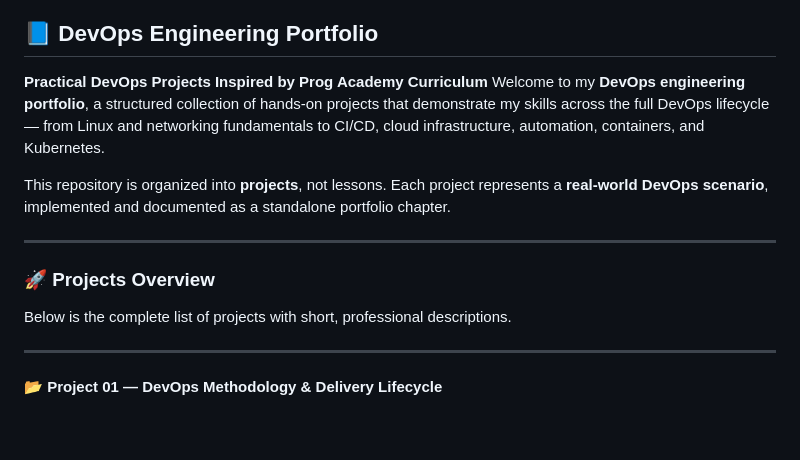
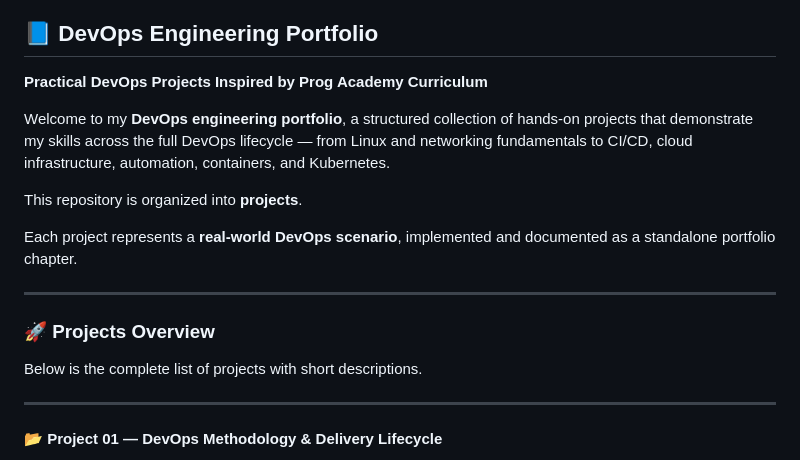
Before and after one commit to Stanley29/prog-devops, a Markdown page: README.md, the part around the change. Rendered like a GitHub page; blank space fills up the shorter version.

Commit message:
Project 02 format update 6

```diff
--- a/README.md
+++ b/README.md
@@ -4,16 +4,18 @@ DevOps engineering portfolio based on real-world projects inspired by Prog Acade
 
 ## 📘 DevOps Engineering Portfolio
 **Practical DevOps Projects Inspired by Prog Academy Curriculum**
+
 Welcome to my **DevOps engineering portfolio**, a structured collection of hands‑on projects that demonstrate my skills across the full DevOps lifecycle — from Linux and networking fundamentals to CI/CD, cloud infrastructure, automation, containers, and Kubernetes.
 
-This repository is organized into **projects**, not lessons.
+This repository is organized into **projects**.
+
 Each project represents a **real‑world DevOps scenario**, implemented and documented as a standalone portfolio chapter.
 
 ---
 
 ### 🚀 Projects Overview
 
-Below is the complete list of projects with short, professional descriptions.
+Below is the complete list of projects with short descriptions.
 
 ---
 
```
